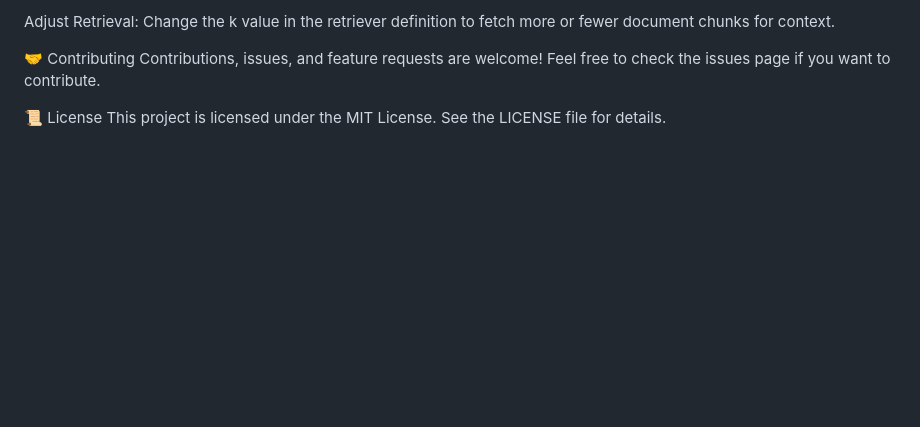
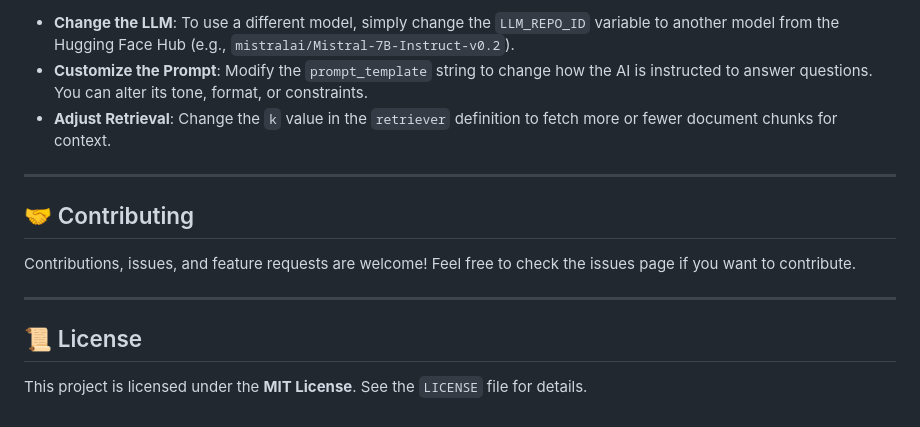
Before and after one commit to VEMURISHANMUKHACHOWDARY/RAG-Knowledge-Base-Search, a Markdown page: README.md, the part around one of its changes. Drawn GitHub-style; blank space fills up the shorter version.

```diff
--- a/README.md
+++ b/README.md
@@ -149,8 +175,16 @@ Customize the Prompt: Modify the prompt_template string to change how the AI is
 
-Adjust Retrieval: Change the k value in the retriever definition to fetch more or fewer document chunks for context.
+  * **Change the LLM**: To use a different model, simply change the `LLM_REPO_ID` variable to another model from the Hugging Face Hub (e.g., `mistralai/Mistral-7B-Instruct-v0.2`).
+  * **Customize the Prompt**: Modify the `prompt_template` string to change how the AI is instructed to answer questions. You can alter its tone, format, or constraints.
+  * **Adjust Retrieval**: Change the `k` value in the `retriever` definition to fetch more or fewer document chunks for context.
 
-🤝 Contributing
-Contributions, issues, and feature requests are welcome! Feel free to check the issues page if you want to contribute.
+-----
 
-📜 License
-This project is licensed under the MIT License. See the LICENSE file for details.
+## 🤝 Contributing
+
+Contributions, issues, and feature requests are welcome\! Feel free to check the issues page if you want to contribute.
+
+-----
+
+## 📜 License
+
+This project is licensed under the **MIT License**. See the `LICENSE` file for details.
```
Also changed, not shown: other parts of README.md (+100 -74 lines).
